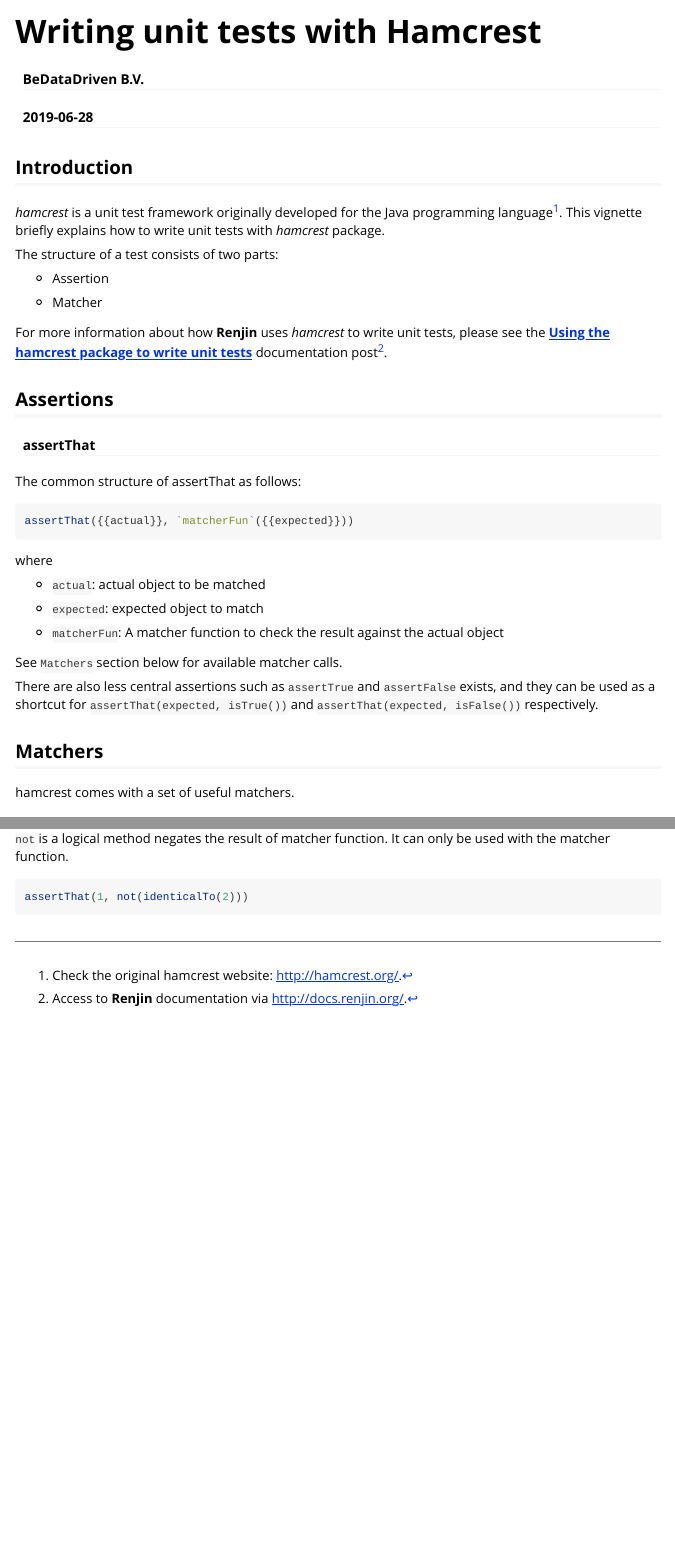
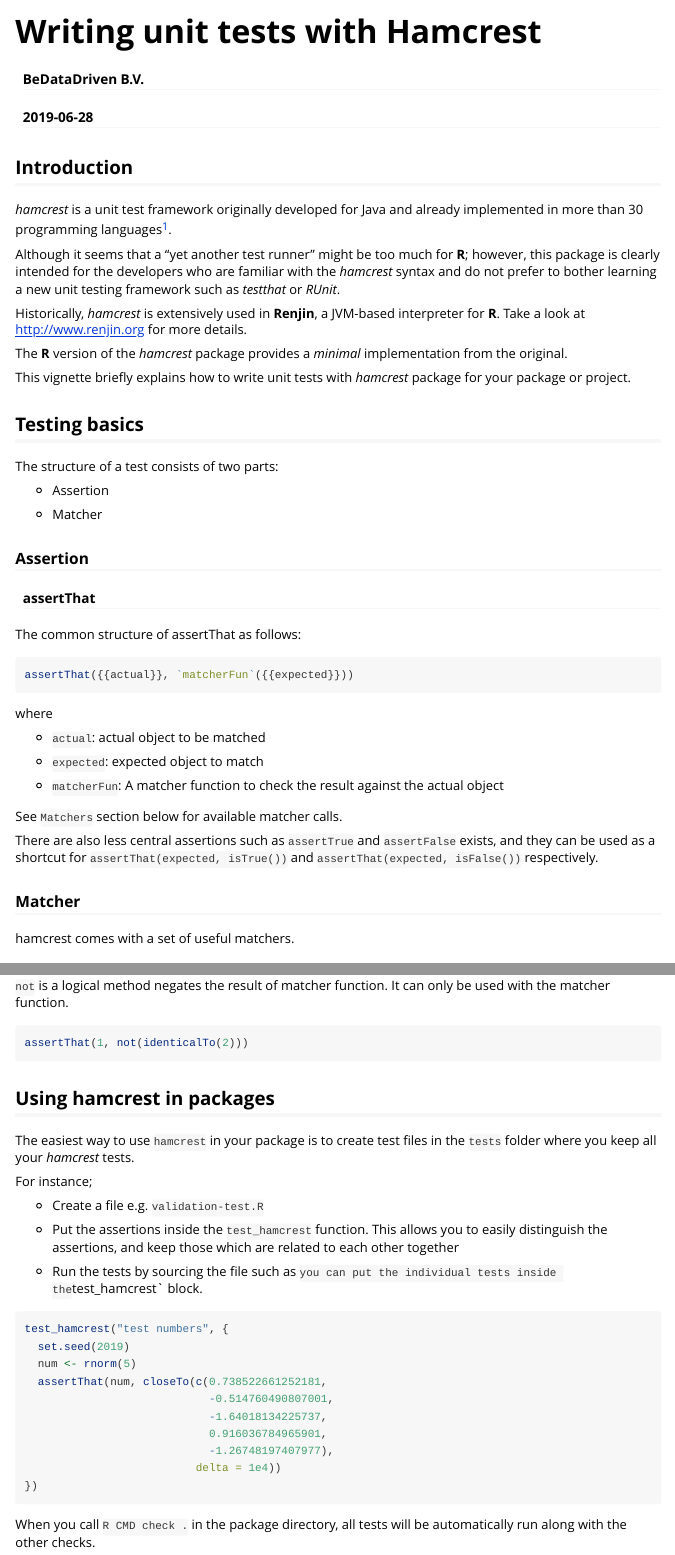
Before and after one commit to bedatadriven/hamcrest, an R Markdown document (vignettes/writing-unit-tests-with-hamcrest.Rmd): the page in a window 1100 px wide, from its top, and a second part further down, joined at a grey line. Rendered offline with R 4.5, knitr and Pandoc, with nearby package versions.

Commit message:
Update vignette

````diff
--- a/vignettes/writing-unit-tests-with-hamcrest.Rmd
+++ b/vignettes/writing-unit-tests-with-hamcrest.Rmd
@@ -2,7 +2,10 @@
 title: "Writing unit tests with Hamcrest"
 author: "BeDataDriven B.V."
 date: "`r Sys.Date()`"
-output: rmarkdown::html_vignette
+output:
+  rmarkdown::html_vignette:
+    toc: true
+    toc_depth: 2
 vignette: >
   %\VignetteIndexEntry{Writing unit tests with Hamcrest}
   %\VignetteEngine{knitr::rmarkdown}
@@ -15,9 +18,24 @@ knitr::opts_chunk$set(collapse = TRUE, comment = "#>", eval = FALSE)
 
 ## Introduction
 
-*hamcrest* is a unit test framework originally developed for the Java
-programming language[^1]. This vignette briefly explains how to write unit tests
-with *hamcrest* package.
+*hamcrest* is a unit test framework originally developed for Java and already
+implemented in more than 30 programming languages[^1].
+
+Although it seems that a "yet another test runner" might be too much for **R**;
+however, this package is clearly intended for the developers who are familiar
+with the *hamcrest* syntax and do not prefer to bother learning a new unit
+testing framework such as *testthat* or *RUnit*.
+
+Historically, *hamcrest* is extensively used in **Renjin**, a JVM-based
+interpreter for **R**. Take a look at <http://www.renjin.org> for more details.
+
+The **R** version of the *hamcrest* package provides a
+*minimal* implementation from the original.
+
+This vignette briefly explains how to write unit tests
+with *hamcrest* package for your package or project.
+
+## Testing basics
 
 The structure of a test consists of two parts:
 
@@ -25,12 +43,7 @@ The structure of a test consists of two parts:
 
 + Matcher
 
-For more information about how **Renjin** uses *hamcrest* to write unit tests,
-please see the
-[**Using the hamcrest package to write unit tests**](http://docs.renjin.org/en/latest/writing-renjin-extensions.html#using-the-hamcrest-package-to-write-unit-tests)
-documentation post[^2].
-
-## Assertions
+### Assertion
 
 #### assertThat
 
@@ -53,7 +66,7 @@ There are also less central assertions such as `assertTrue` and `assertFalse`
 exists, and they can be used as a shortcut for `assertThat(expected, isTrue())`
 and `assertThat(expected, isFalse())` respectively.
 
-## Matchers
+### Matcher
 
 hamcrest comes with a set of useful matchers.
 
@@ -140,3 +154,34 @@ assertThat(log("a"), throwsError())
 assertThat(1, not(identicalTo(2)))
 ```
 
+## Using hamcrest in packages
+
+The easiest way to use `hamcrest` in your package is to create test files in the
+`tests` folder where you keep all your *hamcrest* tests.
+
+For instance;
+
+- Create a file e.g. `validation-test.R`
+
+- Put the assertions inside the `test_hamcrest` function. This allows you to
+easily distinguish the assertions, and keep those which are related to each
+other together
+
+- Run the tests by sourcing the file such as `
+ you can put the individual tests inside the `test_hamcrest` block.
+
+```{r}
+test_hamcrest("test numbers", {
+  set.seed(2019)
+  num <- rnorm(5)
+  assertThat(num, closeTo(c(0.738522661252181,
+                            -0.514760490807001,
+                            -1.64018134225737,
+                            0.916036784965901,
+                            -1.26748197407977),
+                          delta = 1e4))
+})
+```
+
+When you call `R CMD check .` in the package directory, all tests will be
+automatically run along with the other checks.
````
Also changed, not shown: vignettes/writing-unit-tests-with-hamcrest.Rmd (13 more changed lines).
